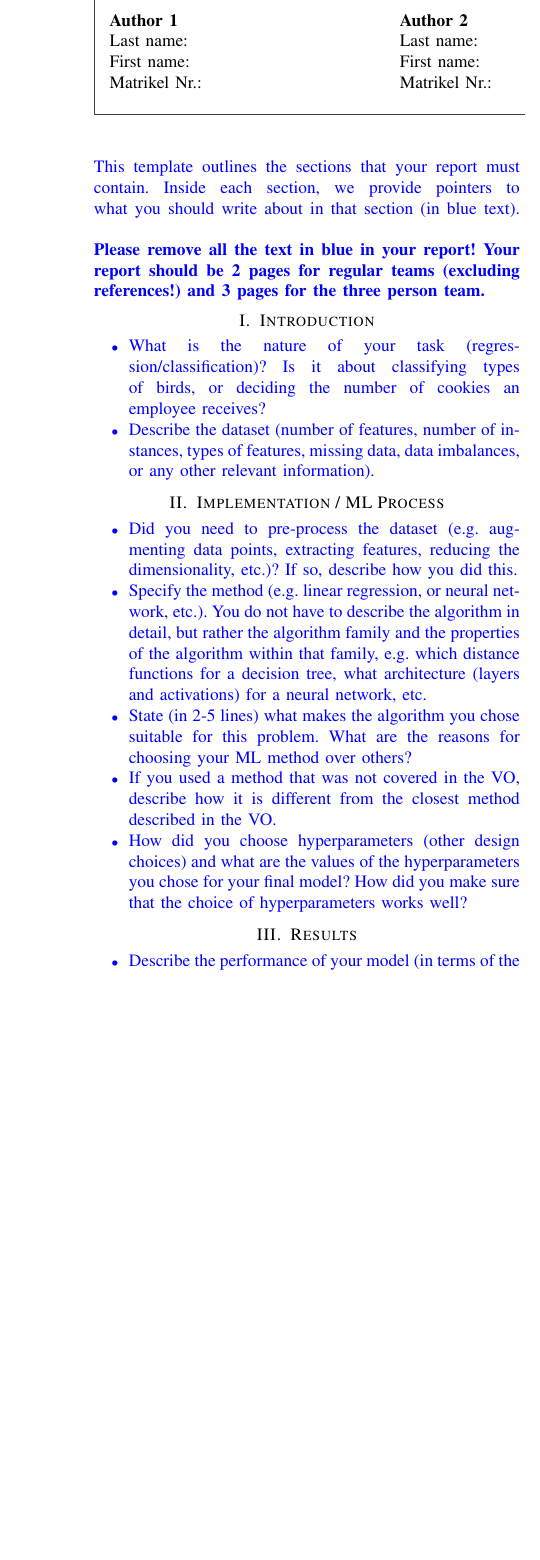
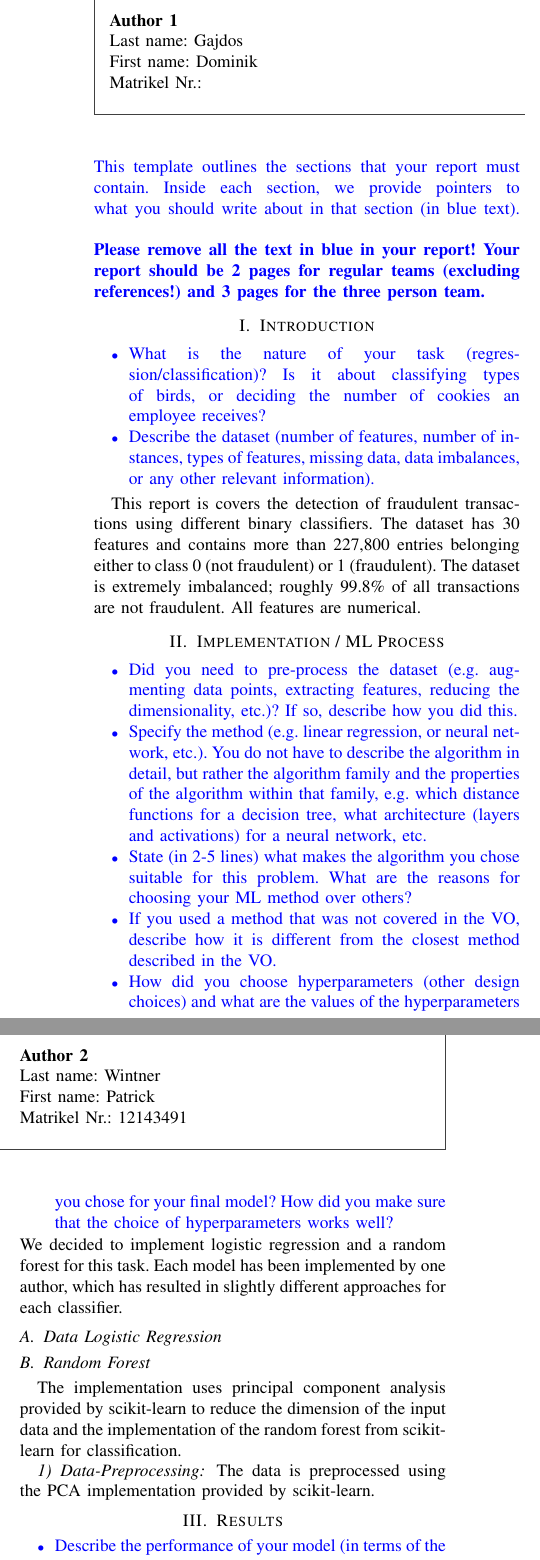
Before and after one commit to EternalNothingness/ps_ml_project, a LaTeX paper (report.tex): part of one column of the page before the commit and two parts of the columns of the page after it, the two joined at a grey line, cut so that both start at the same text, the shorter picture padded with empty space. Compiled offline with pdfLaTeX.

Commit message:
started writing the report

```diff
--- a/report.tex
+++ b/report.tex
@@ -27,13 +27,9 @@
 \usepackage{xcolor}
 
 \title{\LARGE \bf
-Introduction to Machine Learning (SS 2024)\\ Programming Project
+Introduction to Machine Learning (SS 2025)\\ Programming Project
 \vspace{-3em}
 }
-
-
-%\author{Someone Anyone$^{1}$ and Xiang Zhang$^{2}$% <-this % stops a space
-%}
 
 
 \begin{document}
@@ -51,19 +47,19 @@ colback=white,
 boxrule=0.2mm,
 left=3mm,right=3mm, top=3mm, bottom=1mm
 ]
-{\begin{multicols}{3}% replace 3 with 2 for 2 authors.
+{\begin{multicols}{2}% replace 3 with 2 for 2 authors.
 
-\textbf{Author 1}       \\
-Last name:              \\  % Enter first name
-First name:             \\  % Enter first name
-Matrikel Nr.:               \\  % Enter Matrikel number
+\textbf{Author 1}\\
+Last name: Gajdos\\
+First name: Dominik\\
+Matrikel Nr.:\\  % Enter Matrikel number
 
 \columnbreak
 
-\textbf{Author 2}       \\
-Last name:              \\  % Enter first name
-First name:             \\  % Enter first name
-Matrikel Nr.:               \\  % Enter Matrikel number
+\textbf{Author 2}\\
+Last name: Wintner\\
+First name: Patrick\\
+Matrikel Nr.: 12143491\\
 
 \columnbreak
 
@@ -100,7 +96,7 @@ Matrikel Nr.:               \\  % Enter Matrikel number
 \end{itemize}
 }
 
-
+This report is covers the detection of fraudulent transactions using different binary classifiers. The dataset has 30 features and contains more than 227,800 entries belonging either to class 0 (not fraudulent) or 1 (fraudulent). The dataset is extremely imbalanced; roughly 99.8\% of all transactions are not fraudulent. All features are numerical.
 \section{Implementation / ML Process}
 \label{sec:methods}
 
@@ -114,6 +110,14 @@ Matrikel Nr.:               \\  % Enter Matrikel number
 	\item How did you choose hyperparameters (other design choices) and what are the values of the hyperparameters you chose for your final model? How did you make sure that the choice of hyperparameters works well?
 \end{itemize}
 }
+We decided to implement logistic regression and a random forest for this task. Each model has been implemented by one author, which has resulted in slightly different approaches for each classifier.
+
+\subsection{Data Logistic Regression}
+
+\subsection{Random Forest}
+The implementation uses principal component analysis provided by scikit-learn to reduce the dimension of the input data and the implementation of the random forest from scikit-learn for classification.
+\subsubsection{Data-Preprocessing}
+The data is preprocessed using the PCA implementation provided by scikit-learn.
 
 \section{Results}
 \label{sec:results}
```
